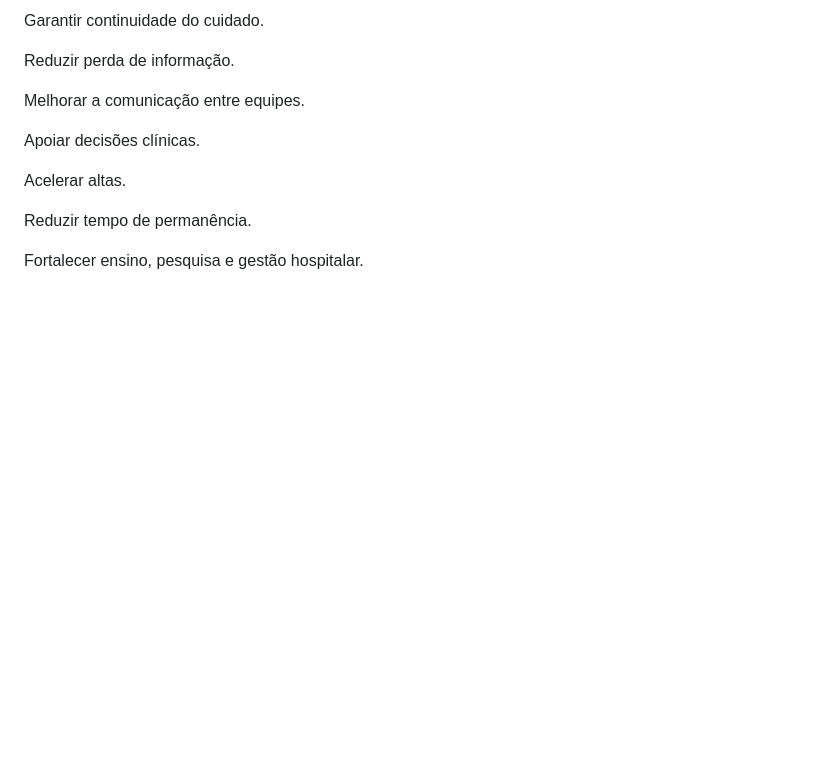
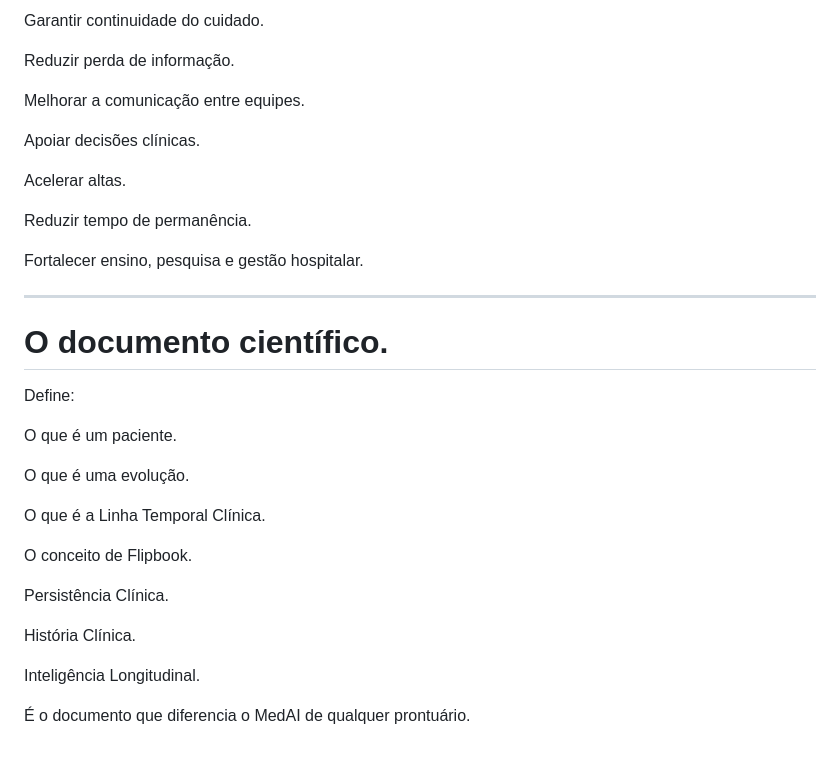
Before and after one commit to chapermann/MedAI, a Markdown page: docs/CLINICAL_INFORMATION_MODEL.md, the part around the change. Rendered like a GitHub page; blank space fills up the shorter version.

Commit message:
Expand clinical information model definitions
Added definitions for patient, evolution, clinical timeline, flipbook concept, clinical persistence, clinical history, and longitudinal intelligence.

```diff
--- a/docs/CLINICAL_INFORMATION_MODEL.md
+++ b/docs/CLINICAL_INFORMATION_MODEL.md
@@ -410,3 +410,24 @@ Acelerar altas.
 Reduzir tempo de permanência.
 
 Fortalecer ensino, pesquisa e gestão hospitalar.
+
+---
+# O documento científico.
+
+Define:
+
+O que é um paciente.
+
+O que é uma evolução.
+
+O que é a Linha Temporal Clínica.
+
+O conceito de Flipbook.
+
+Persistência Clínica.
+
+História Clínica.
+
+Inteligência Longitudinal.
+
+É o documento que diferencia o MedAI de qualquer prontuário.
```
